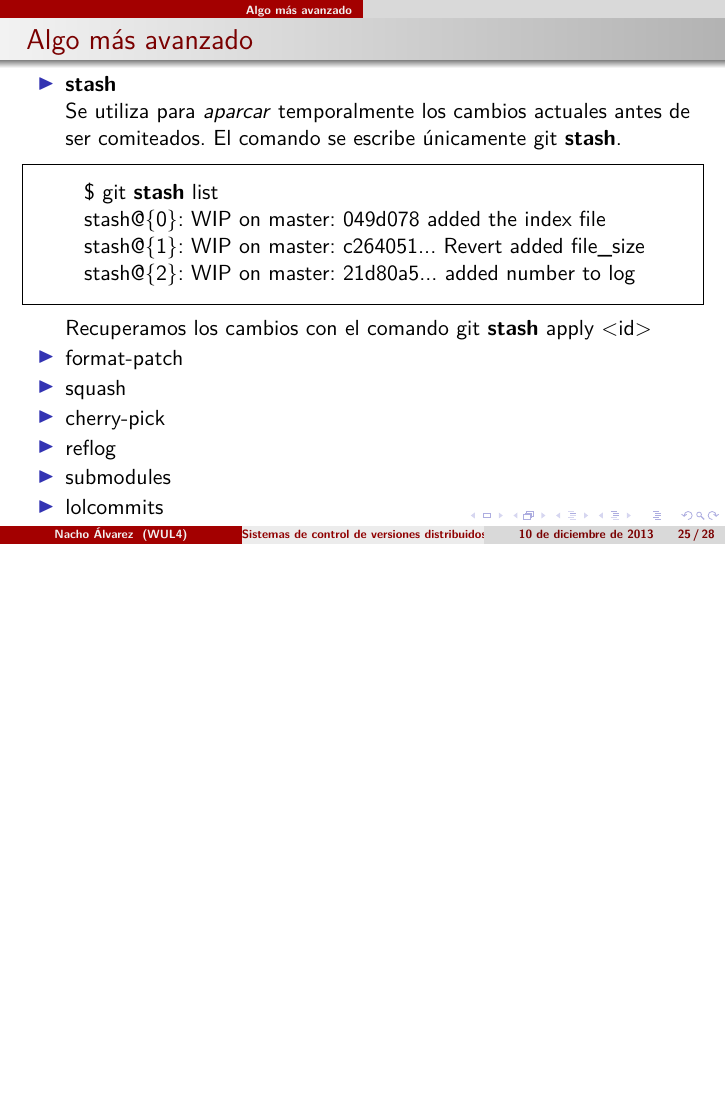
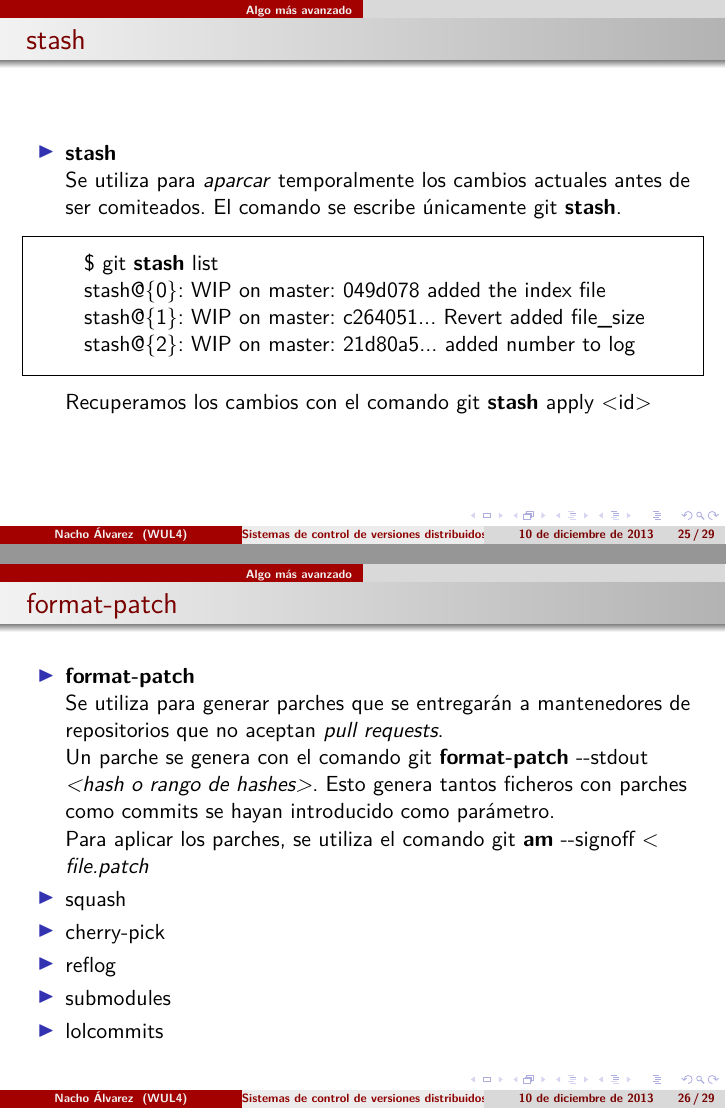
Before and after one commit to jialvarez/taller-git, LaTeX slides (principal.tex, which reads advanced.tex): page 25 of 28 before the commit and pages 25 and 26 of 29 after it, the two joined at a grey line, the shorter picture padded with empty space. Compiled offline with XeLaTeX.

Commit message:
format-patch added

```diff
--- a/advanced.tex
+++ b/advanced.tex
@@ -63,7 +63,7 @@ Este comando se utiliza para ficheros que accidentalmente se han \textit{comitea
 \section{Algo más avanzado}
 \frame
 {
-\frametitle{Algo más avanzado}
+\frametitle{stash}
 \begin{itemize}
  \item \textbf{stash}\\ \indent
  Se utiliza para \textit{aparcar} temporalmente los cambios actuales antes de ser comiteados. El comando se escribe únicamente git \textbf{stash}.
@@ -75,8 +75,19 @@ stash@\{2\}: WIP on master: 21d80a5... added number to log
  \end{framed}
 
  Recuperamos los cambios con el comando git \textbf{stash} apply <id>
+\end{itemize}
+}
 
- \item format-patch
+\section{Algo más avanzado}
+\frame
+{
+\frametitle{format-patch}
+\begin{itemize}
+ \item \textbf{format-patch}\\ \indent
+ Se utiliza para generar parches que se entregarán a mantenedores de repositorios que no aceptan \textit{pull requests}.\\
+ Un parche se genera con el comando git \textbf{format-patch} -{}-stdout \textit{<hash o rango de hashes>}. Esto genera tantos ficheros con parches como commits se hayan introducido como parámetro.\\
+ Para aplicar los parches, se utiliza el comando git \textbf{am} -{}-signoff < \textit{file.patch}
+
  \item squash
  \item cherry-pick
  \item reflog
```
Also changed, not shown: principal.pdf, advanced.tex (10 more changed lines). Lines whose indentation alone changed are shown as unchanged.
